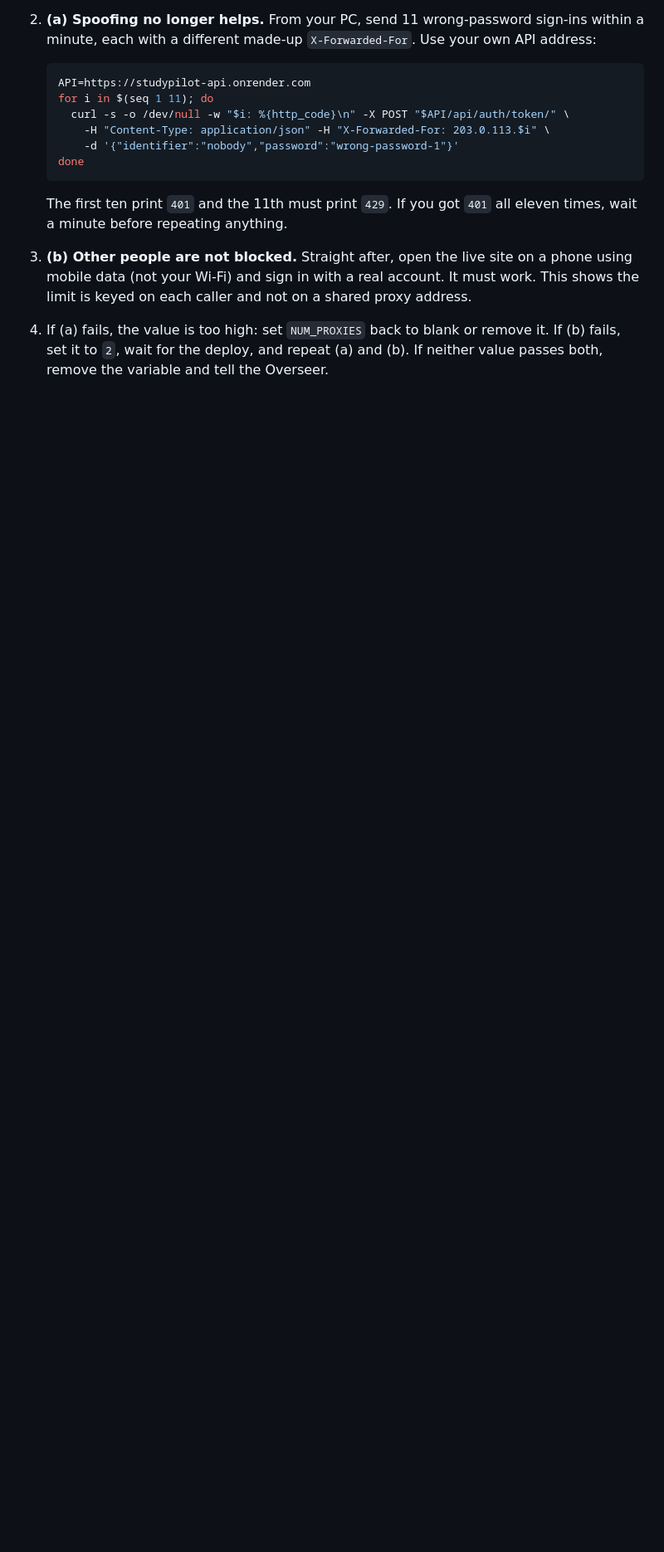
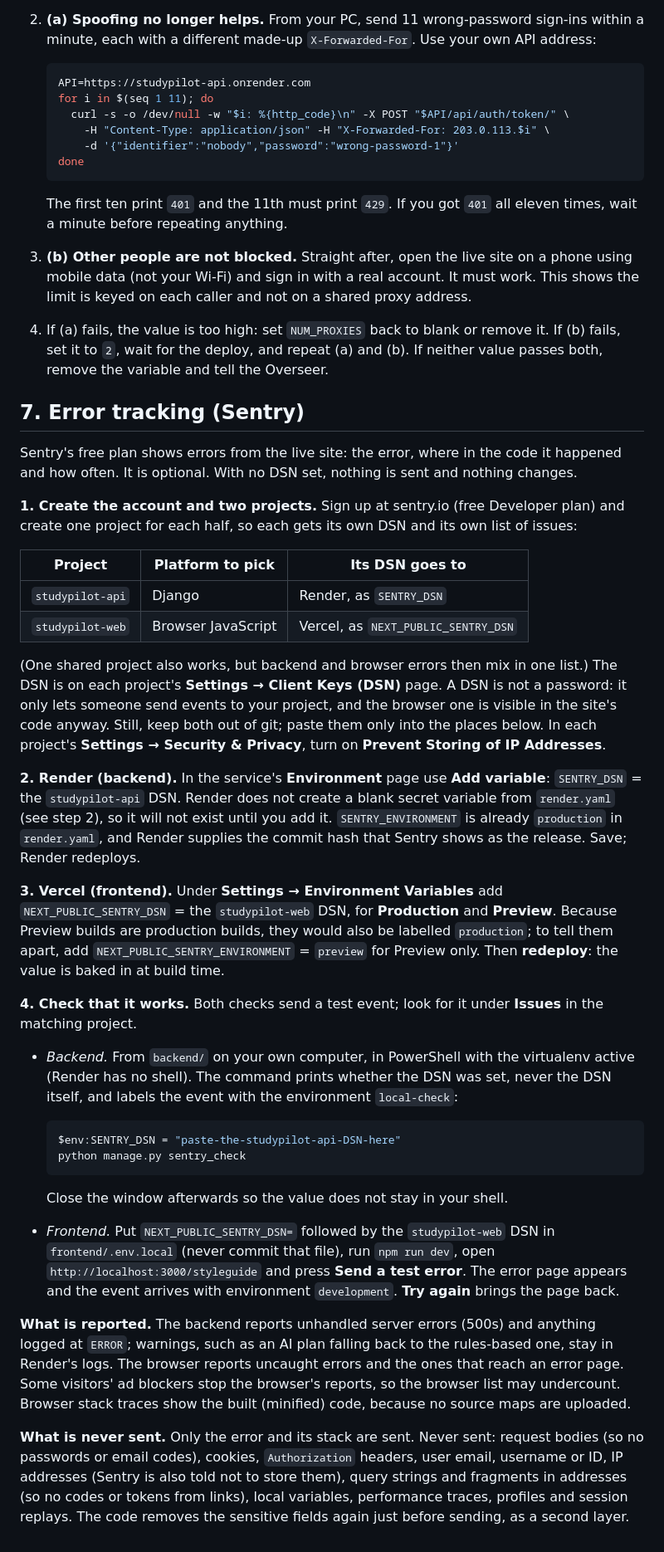
Before and after one commit to kene-obiekwe/studypilot, a Markdown page: docs/deploy.md, the part around the change. Shown at 83% size. Rendered like a GitHub page; blank space fills up the shorter version.

Commit message:
Document setting up and checking error tracking

````diff
--- a/docs/deploy.md
+++ b/docs/deploy.md
@@ -258,3 +258,63 @@ Git Bash.
 4. If (a) fails, the value is too high: set `NUM_PROXIES` back to blank or remove it. If (b) fails,
    set it to `2`, wait for the deploy, and repeat (a) and (b). If neither value passes both,
    remove the variable and tell the Overseer.
+
+## 7. Error tracking (Sentry)
+
+Sentry's free plan shows errors from the live site: the error, where in the code it happened and how
+often. It is optional. With no DSN set, nothing is sent and nothing changes.
+
+**1. Create the account and two projects.** Sign up at sentry.io (free Developer plan) and create one
+project for each half, so each gets its own DSN and its own list of issues:
+
+| Project | Platform to pick | Its DSN goes to |
+|---|---|---|
+| `studypilot-api` | Django | Render, as `SENTRY_DSN` |
+| `studypilot-web` | Browser JavaScript | Vercel, as `NEXT_PUBLIC_SENTRY_DSN` |
+
+(One shared project also works, but backend and browser errors then mix in one list.) The DSN is on
+each project's **Settings → Client Keys (DSN)** page. A DSN is not a password: it only lets someone
+send events to your project, and the browser one is visible in the site's code anyway. Still, keep
+both out of git; paste them only into the places below. In each project's **Settings → Security &
+Privacy**, turn on **Prevent Storing of IP Addresses**.
+
+**2. Render (backend).** In the service's **Environment** page use **Add variable**: `SENTRY_DSN` =
+the `studypilot-api` DSN. Render does not create a blank secret variable from `render.yaml`
+(see step 2), so it will not exist until you add it. `SENTRY_ENVIRONMENT` is already `production` in
+`render.yaml`, and Render supplies the commit hash that Sentry shows as the release. Save; Render
+redeploys.
+
+**3. Vercel (frontend).** Under **Settings → Environment Variables** add `NEXT_PUBLIC_SENTRY_DSN` = the
+`studypilot-web` DSN, for **Production** and **Preview**. Because Preview builds are production builds,
+they would also be labelled `production`; to tell them apart, add `NEXT_PUBLIC_SENTRY_ENVIRONMENT` =
+`preview` for Preview only. Then **redeploy**: the value is baked in at build time.
+
+**4. Check that it works.** Both checks send a test event; look for it under **Issues** in the
+matching project.
+
+- *Backend.* From `backend/` on your own computer, in PowerShell with the virtualenv active (Render has
+  no shell). The command prints whether the DSN was set, never the DSN itself, and labels the event
+  with the environment `local-check`:
+
+  ```powershell
+  $env:SENTRY_DSN = "paste-the-studypilot-api-DSN-here"
+  python manage.py sentry_check
+  ```
+
+  Close the window afterwards so the value does not stay in your shell.
+- *Frontend.* Put `NEXT_PUBLIC_SENTRY_DSN=` followed by the `studypilot-web` DSN in
+  `frontend/.env.local` (never commit that file), run `npm run dev`, open
+  `http://localhost:3000/styleguide` and press **Send a test error**. The error page appears and the
+  event arrives with environment `development`. **Try again** brings the page back.
+
+**What is reported.** The backend reports unhandled server errors (500s) and anything logged at
+`ERROR`; warnings, such as an AI plan falling back to the rules-based one, stay in Render's logs. The
+browser reports uncaught errors and the ones that reach an error page. Some visitors' ad blockers stop
+the browser's reports, so the browser list may undercount. Browser stack traces show the built
+(minified) code, because no source maps are uploaded.
+
+**What is never sent.** Only the error and its stack are sent. Never sent: request bodies (so no
+passwords or email codes), cookies, `Authorization` headers, user email, username or ID, IP addresses
+(Sentry is also told not to store them), query strings and fragments in addresses (so no codes or
+tokens from links), local variables, performance traces, profiles and session replays. The code
+removes the sensitive fields again just before sending, as a second layer.
````
